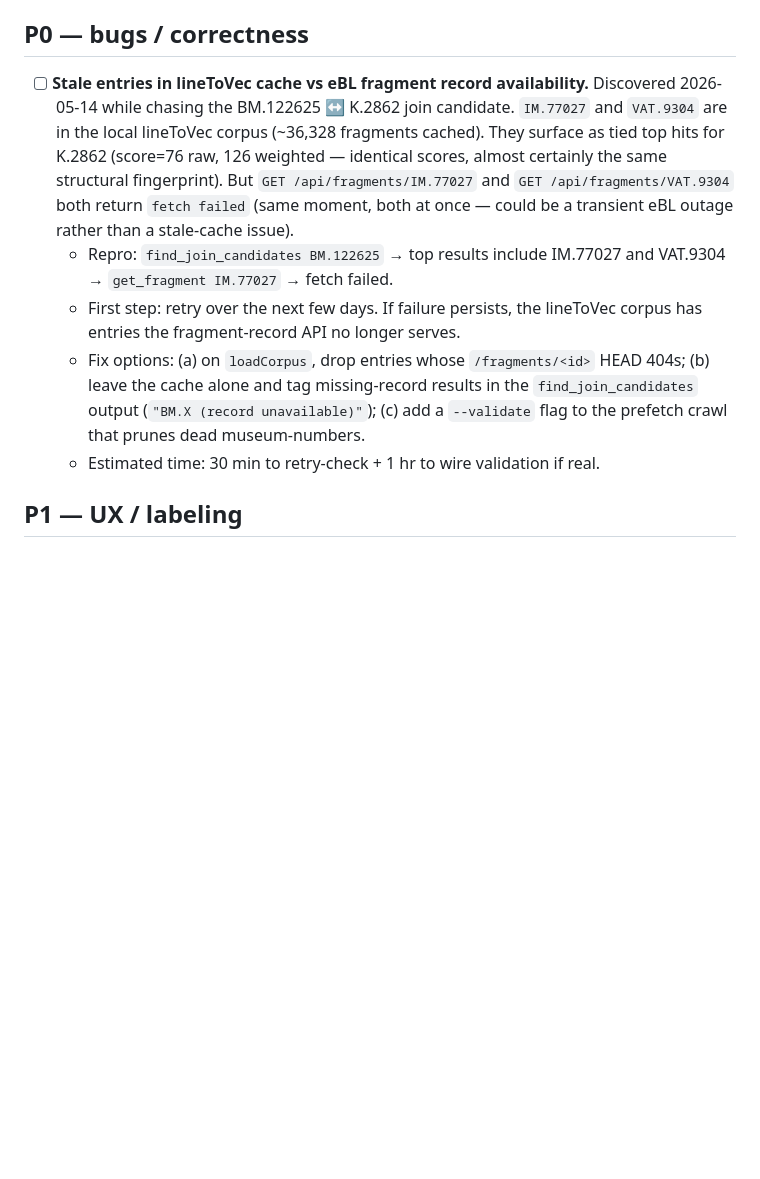
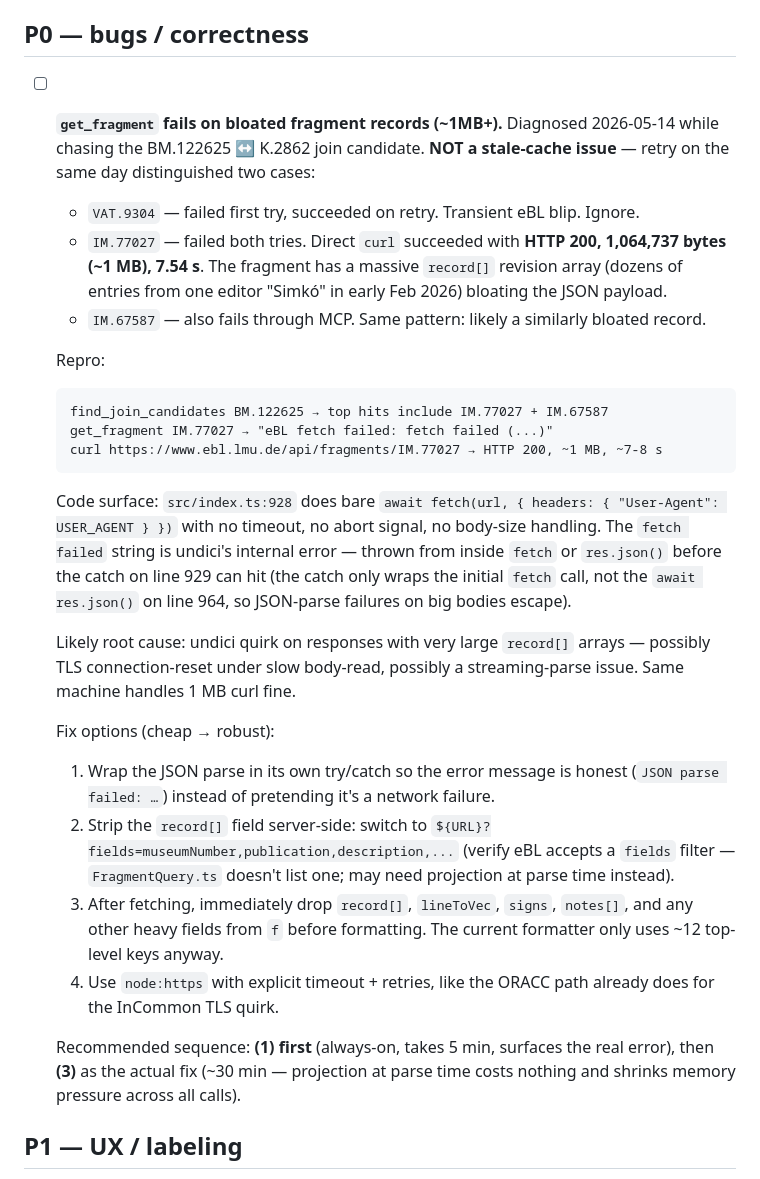
Before and after one commit to Hugegreencandle/cuneiform-mcp, a Markdown page: POLISH-QUEUE.md, the part around the change. Rendered like a GitHub page; blank space fills up the shorter version.

Commit message:
docs(polish): refine P0 diagnosis — fetch fails on bloated records, not stale cache
Retry on 2026-05-14 distinguished two cases:
- VAT.9304 transient (succeeded on retry)
- IM.77027 + IM.67587 systematically fail via MCP but succeed via curl
  (HTTP 200, ~1 MB, 7.5 s — bloated by huge record[] revision arrays)

Root cause is undici choking on large bodies in get_fragment, not corpus
staleness. Code at src/index.ts:928 has no timeout/abort/error-honesty.
Cheap first fix: try/catch the JSON parse separately so the error message
stops lying. Real fix: drop record[] + signs + notes before formatting.

Co-Authored-By: Claude Opus 4.7 (1M context) <noreply@anthropic.com>

````diff
--- a/POLISH-QUEUE.md
+++ b/POLISH-QUEUE.md
@@ -4,13 +4,30 @@ Backlog of small fixes, refinements, and follow-up ideas for cuneiform-mcp. Pull
 
 ## P0 — bugs / correctness
 
-- [ ] **Stale entries in lineToVec cache vs eBL fragment record availability.**
-  Discovered 2026-05-14 while chasing the BM.122625 ↔ K.2862 join candidate.
-  `IM.77027` and `VAT.9304` are in the local lineToVec corpus (~36,328 fragments cached). They surface as tied top hits for K.2862 (score=76 raw, 126 weighted — identical scores, almost certainly the same structural fingerprint). But `GET /api/fragments/IM.77027` and `GET /api/fragments/VAT.9304` both return `fetch failed` (same moment, both at once — could be a transient eBL outage rather than a stale-cache issue).
-  - Repro: `find_join_candidates BM.122625` → top results include IM.77027 and VAT.9304 → `get_fragment IM.77027` → fetch failed.
-  - First step: retry over the next few days. If failure persists, the lineToVec corpus has entries the fragment-record API no longer serves.
-  - Fix options: (a) on `loadCorpus`, drop entries whose `/fragments/<id>` HEAD 404s; (b) leave the cache alone and tag missing-record results in the `find_join_candidates` output (`"BM.X (record unavailable)"`); (c) add a `--validate` flag to the prefetch crawl that prunes dead museum-numbers.
-  - Estimated time: 30 min to retry-check + 1 hr to wire validation if real.
+- [ ] **`get_fragment` fails on bloated fragment records (~1MB+).**
+  Diagnosed 2026-05-14 while chasing the BM.122625 ↔ K.2862 join candidate. **NOT a stale-cache issue** — retry on the same day distinguished two cases:
+  - `VAT.9304` — failed first try, succeeded on retry. Transient eBL blip. Ignore.
+  - `IM.77027` — failed both tries. Direct `curl` succeeded with **HTTP 200, 1,064,737 bytes (~1 MB), 7.54 s**. The fragment has a massive `record[]` revision array (dozens of entries from one editor "Simkó" in early Feb 2026) bloating the JSON payload.
+  - `IM.67587` — also fails through MCP. Same pattern: likely a similarly bloated record.
+
+  Repro:
+  ```
+  find_join_candidates BM.122625 → top hits include IM.77027 + IM.67587
+  get_fragment IM.77027 → "eBL fetch failed: fetch failed (...)"
+  curl https://www.ebl.lmu.de/api/fragments/IM.77027 → HTTP 200, ~1 MB, ~7-8 s
+  ```
+
+  Code surface: `src/index.ts:928` does bare `await fetch(url, { headers: { "User-Agent": USER_AGENT } })` with no timeout, no abort signal, no body-size handling. The `fetch failed` string is undici's internal error — thrown from inside `fetch` or `res.json()` before the catch on line 929 can hit (the catch only wraps the initial `fetch` call, not the `await res.json()` on line 964, so JSON-parse failures on big bodies escape).
+
+  Likely root cause: undici quirk on responses with very large `record[]` arrays — possibly TLS connection-reset under slow body-read, possibly a streaming-parse issue. Same machine handles 1 MB curl fine.
+
+  Fix options (cheap → robust):
+  1. Wrap the JSON parse in its own try/catch so the error message is honest (`JSON parse failed: …`) instead of pretending it's a network failure.
+  2. Strip the `record[]` field server-side: switch to `${URL}?fields=museumNumber,publication,description,...` (verify eBL accepts a `fields` filter — `FragmentQuery.ts` doesn't list one; may need projection at parse time instead).
+  3. After fetching, immediately drop `record[]`, `lineToVec`, `signs`, `notes[]`, and any other heavy fields from `f` before formatting. The current formatter only uses ~12 top-level keys anyway.
+  4. Use `node:https` with explicit timeout + retries, like the ORACC path already does for the InCommon TLS quirk.
+
+  Recommended sequence: **(1) first** (always-on, takes 5 min, surfaces the real error), then **(3)** as the actual fix (~30 min — projection at parse time costs nothing and shrinks memory pressure across all calls).
 
 ## P1 — UX / labeling
 
````
